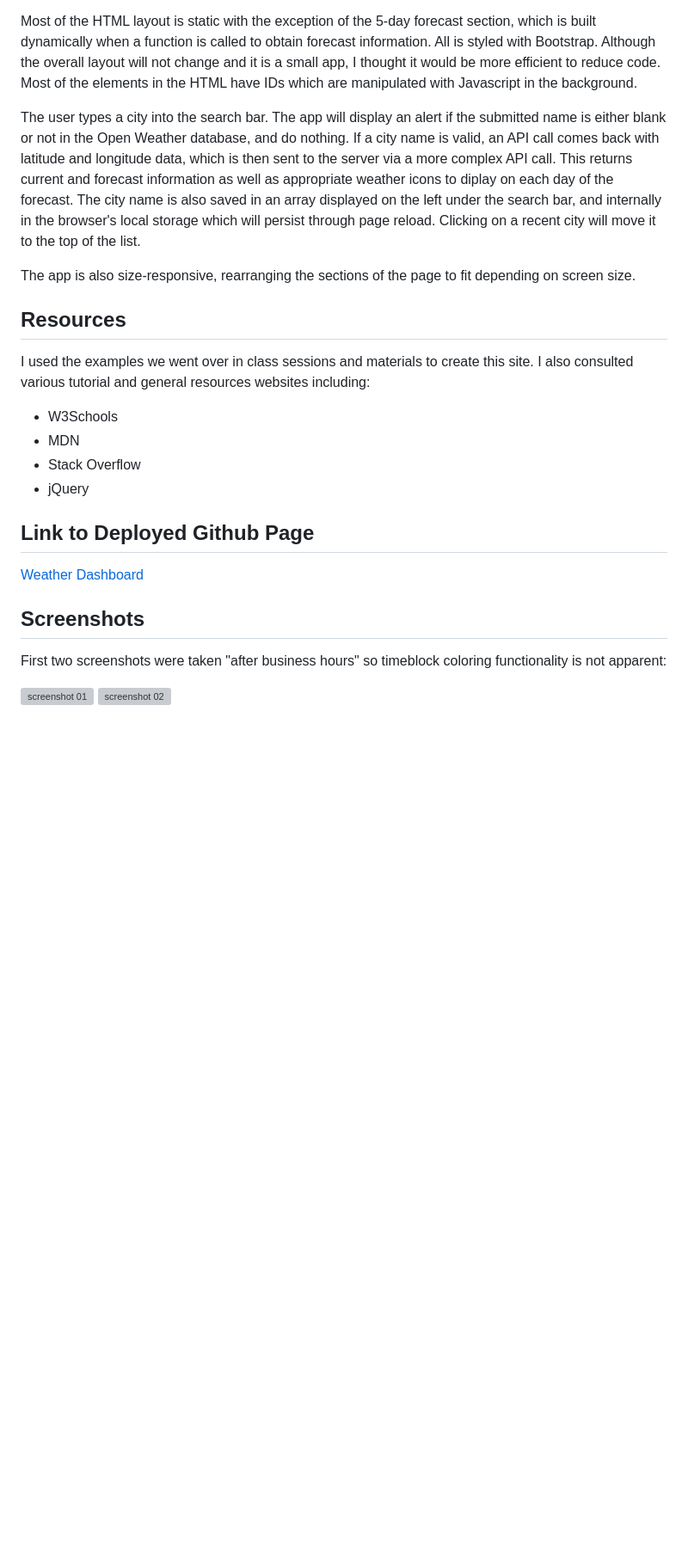
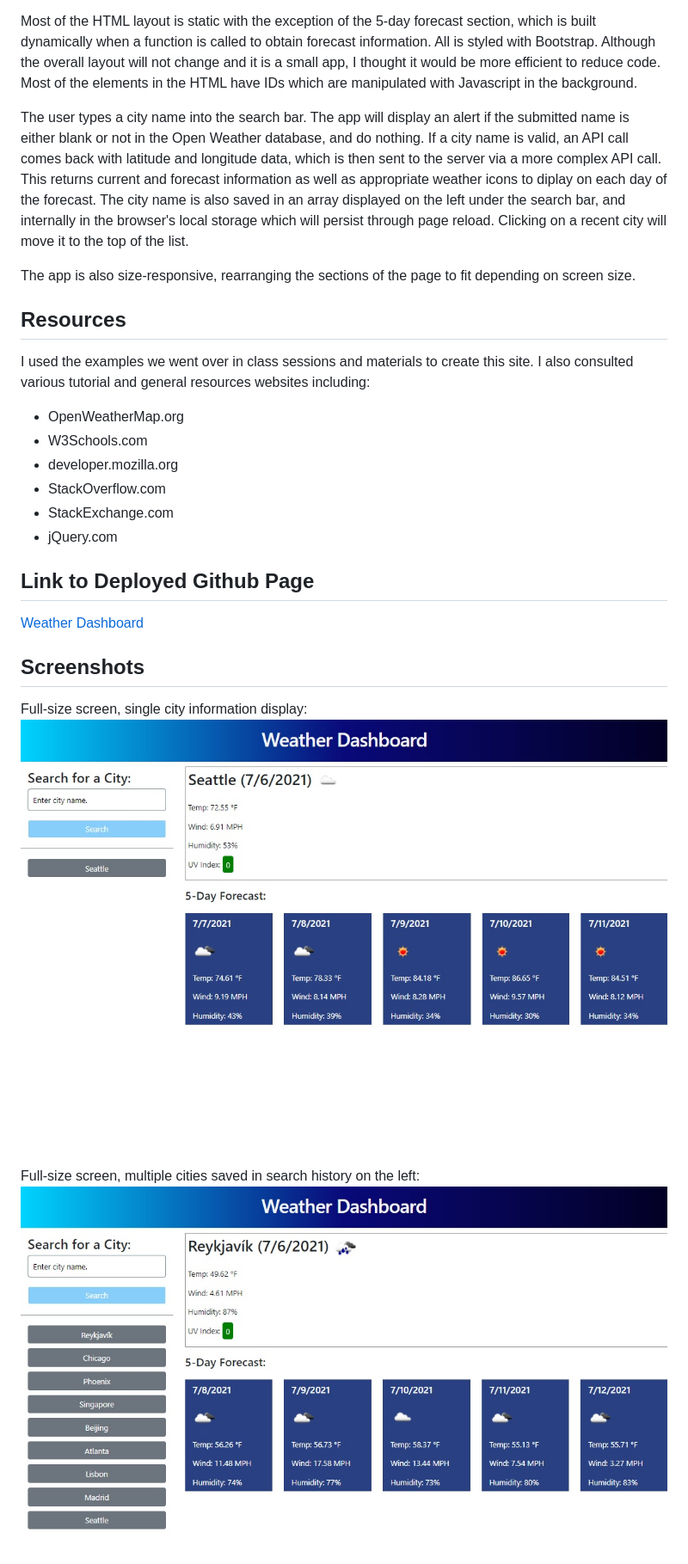
Before and after one commit to rangamboa/weather-dashboard, a Markdown page: README.md, the part around the change printed below. Shown: that part at 86% size. Drawn GitHub-style; pictures changed too: images/weather-dashboard-screenshot-01.jpg (added), images/weather-dashboard-screenshot-02.jpg (added); blank space fills up the shorter version; grey boxes are pictures that could not be loaded.

Commit message:
editing README.md and uploading screenshots

```diff
--- a/README.md
+++ b/README.md
@@ -10,7 +10,7 @@ Wireframing was fairly simple as the app has a straightforward layout with clear
 
 Most of the HTML layout is static with the exception of the 5-day forecast section, which is built dynamically when a function is called to obtain forecast information. All is styled with Bootstrap. Although the overall layout will not change and it is a small app, I thought it would be more efficient to reduce code. Most of the elements in the HTML have IDs which are manipulated with Javascript in the background.
 
-The user types a city into the search bar. The app will display an alert if the submitted name is either blank or not in the Open Weather database, and do nothing. If a city name is valid, an API call comes back with latitude and longitude data, which is then sent to the server via a more complex API call. This returns current and forecast information as well as appropriate weather icons to diplay on each day of the forecast. The city name is also saved in an array displayed on the left under the search bar, and internally in the browser's local storage which will persist through page reload. Clicking on a recent city will move it to the top of the list.
+The user types a city name into the search bar. The app will display an alert if the submitted name is either blank or not in the Open Weather database, and do nothing. If a city name is valid, an API call comes back with latitude and longitude data, which is then sent to the server via a more complex API call. This returns current and forecast information as well as appropriate weather icons to diplay on each day of the forecast. The city name is also saved in an array displayed on the left under the search bar, and internally in the browser's local storage which will persist through page reload. Clicking on a recent city will move it to the top of the list.
 
 The app is also size-responsive, rearranging the sections of the page to fit depending on screen size.
 
@@ -18,10 +18,12 @@ The app is also size-responsive, rearranging the sections of the page to fit dep
 
 I used the examples we went over in class sessions and materials to create this site. I also consulted various tutorial and general resources websites including:
 
-* W3Schools
-* MDN
-* Stack Overflow
-* jQuery
+* OpenWeatherMap.org
+* W3Schools.com
+* developer.mozilla.org
+* StackOverflow.com
+* StackExchange.com
+* jQuery.com
 
 ## Link to Deployed Github Page
 
@@ -29,8 +31,9 @@ I used the examples we went over in class sessions and materials to create this
 
 ## Screenshots
 
-First two screenshots were taken "after business hours" so timeblock coloring functionality is not apparent:
+Full-size screen, single city information display:
+![screenshot 01](images/weather-dashboard-screenshot-01.jpg)
 
-![screenshot 01](assets/work-day-scheduler-screenshot-01.jpg)
-![screenshot 02](assets/work-day-scheduler-screenshot-02.jpg)
+Full-size screen, multiple cities saved in search history on the left:
+![screenshot 02](images/weather-dashboard-screenshot-02.jpg)
 
```
Also changed, not shown: other parts of README.md (+9 -2 lines), images/weather-dashboard-screenshot-03.jpg (added), images/weather-dashboard-screenshot-04.jpg (added), images/weather-dashboard-screenshot-05.jpg (added), images/weather-dashboard-screenshot-06.jpg (added).
